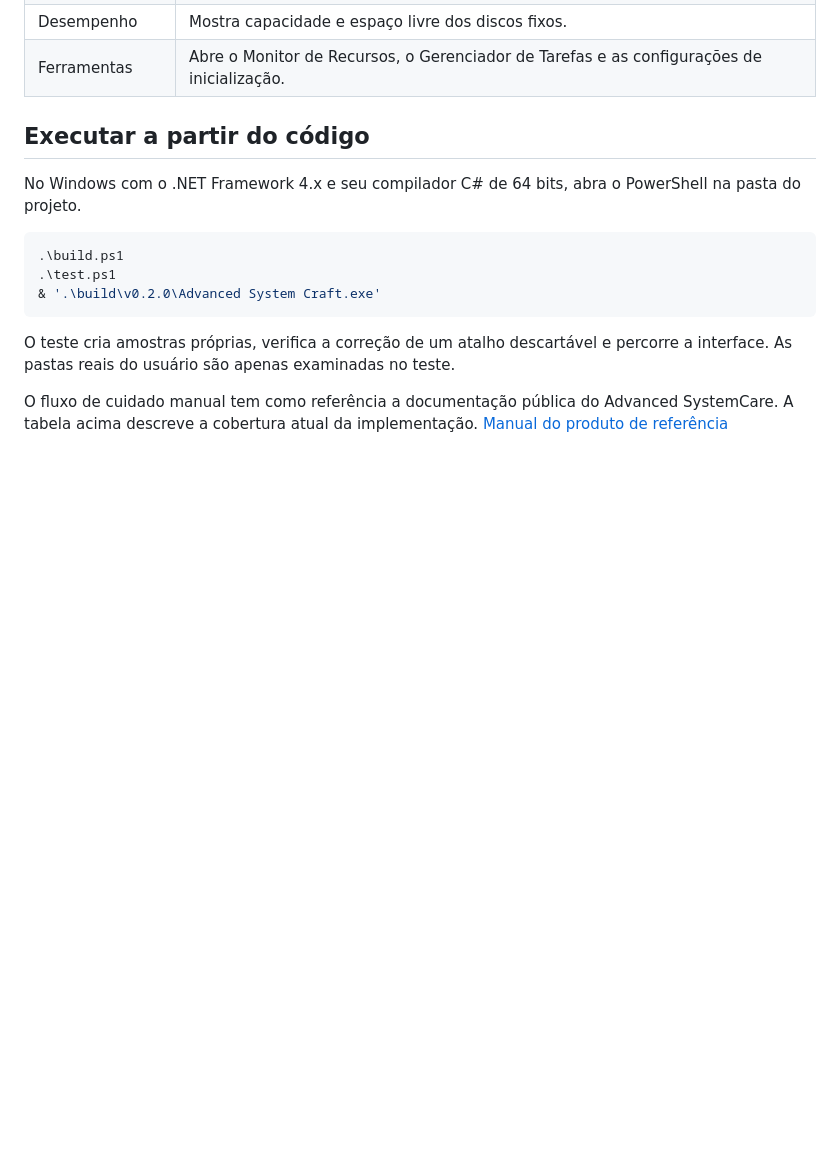
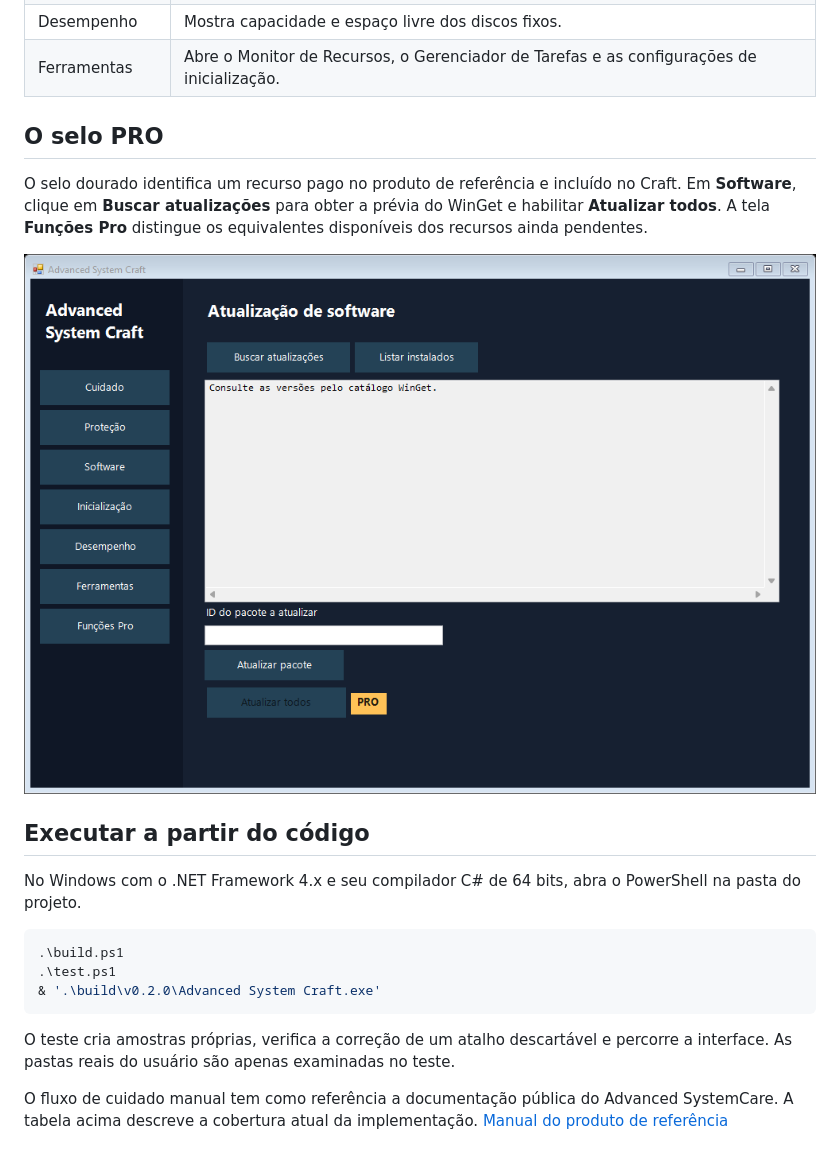
Before and after one commit to recalchi/AdvancedSystemCraft, a Markdown page: README.md, the part around one of its changes. Rendered like a GitHub page; pictures changed too: docs/software.png (added); blank space fills up the shorter version.

```diff
--- a/README.md
+++ b/README.md
@@ -16,6 +16,12 @@ Aplicativo independente de manutenção para Windows em português. Selecione as
 | Inicialização | Lista entradas das chaves Run e das pastas de inicialização do usuário e do computador. Abre as configurações do Windows para gerenciamento. |
 | Desempenho | Mostra capacidade e espaço livre dos discos fixos. |
 | Ferramentas | Abre o Monitor de Recursos, o Gerenciador de Tarefas e as configurações de inicialização. |
+
+## O selo PRO
+
+O selo dourado identifica um recurso pago no produto de referência e incluído no Craft. Em **Software**, clique em **Buscar atualizações** para obter a prévia do WinGet e habilitar **Atualizar todos**. A tela **Funções Pro** distingue os equivalentes disponíveis dos recursos ainda pendentes.
+
+![Atualização de software com identificação PRO](docs/software.png)
 
 ## Executar a partir do código
 
```
Also changed, not shown: other parts of README.md (+1 -1 lines), docs/cuidado.png, 3 other files.
